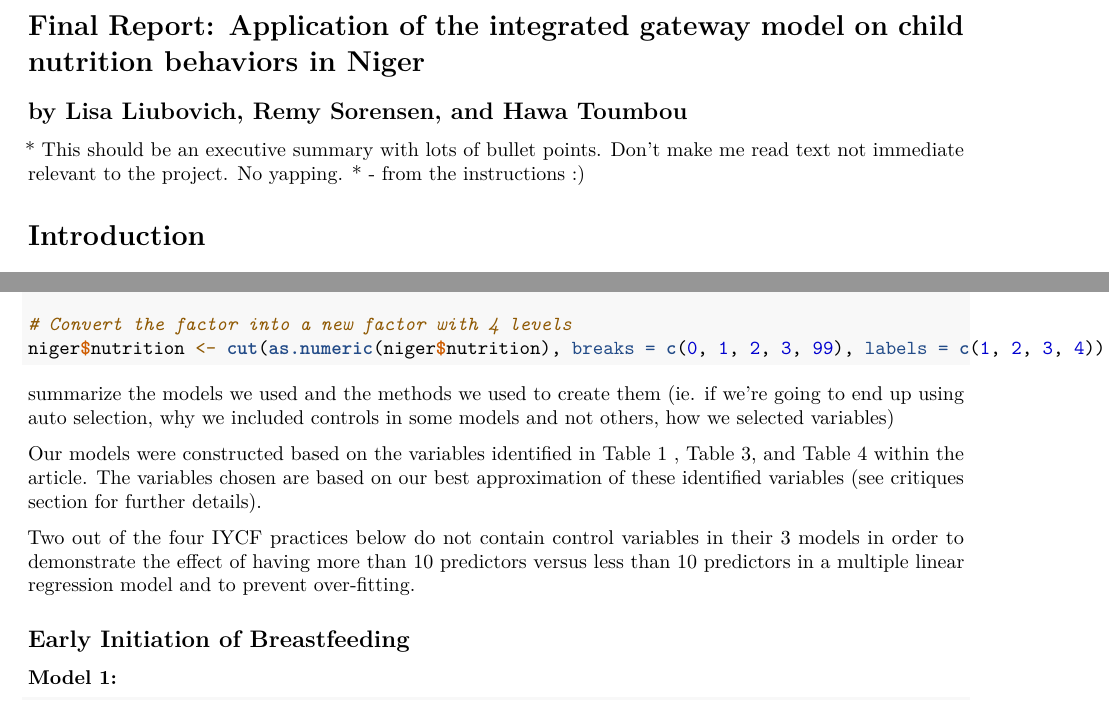
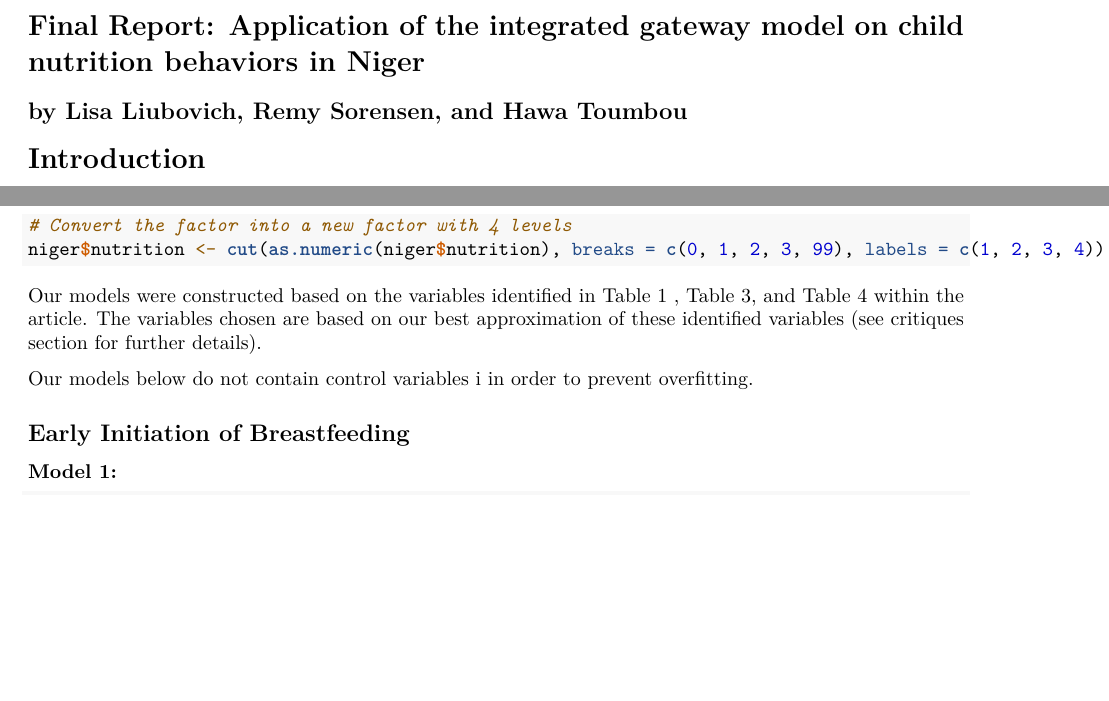
Before and after one commit to lisaml02/stat-615-finalproj, an R Markdown document (final_report.Rmd): two parts of pages 1 and 4 of 46, joined at a grey line, cut so that both start at the same text, the shorter picture padded with empty space. Rendered offline with R 4.5, knitr and Pandoc, then LaTeX, with nearby package versions; some code elsewhere in the file could not run offline.

Commit message:
Update final_report.Rmd

````diff
--- a/final_report.Rmd
+++ b/final_report.Rmd
@@ -13,7 +13,6 @@ knitr::opts_chunk$set(echo = TRUE)
 
 ## by Lisa Liubovich, Remy Sorensen, and Hawa Toumbou
 
-\* This should be an executive summary with lots of bullet points. Don't make me read text not immediate relevant to the project. No yapping. \* - from the instructions :)
 
 # Introduction
 
@@ -103,11 +102,9 @@ niger$nutrition <- cut(as.numeric(niger$nutrition), breaks = c(0, 1, 2, 3, 99),
 
 ```
 
-summarize the models we used and the methods we used to create them (ie. if we're going to end up using auto selection, why we included controls in some models and not others, how we selected variables)
-
 Our models were constructed based on the variables identified in Table 1 , Table 3, and Table 4 within the article. The variables chosen are based on our best approximation of these identified variables (see critiques section for further details).
 
-Two out of the four IYCF practices below do not contain control variables in their 3 models in order to demonstrate the effect of having more than 10 predictors versus less than 10 predictors in a multiple linear regression model and to prevent over-fitting.
+Our models below do not contain control variables i in order to prevent overfitting.
 
 ## Early Initiation of Breastfeeding
 
````
Also changed, not shown: final_report.Rmd (1 more changed lines).
